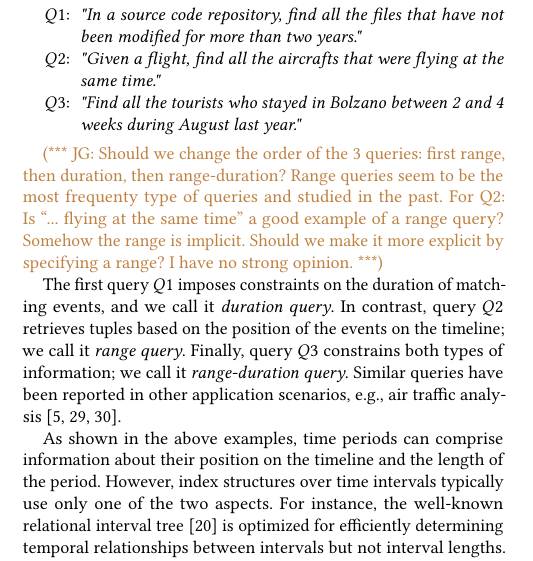
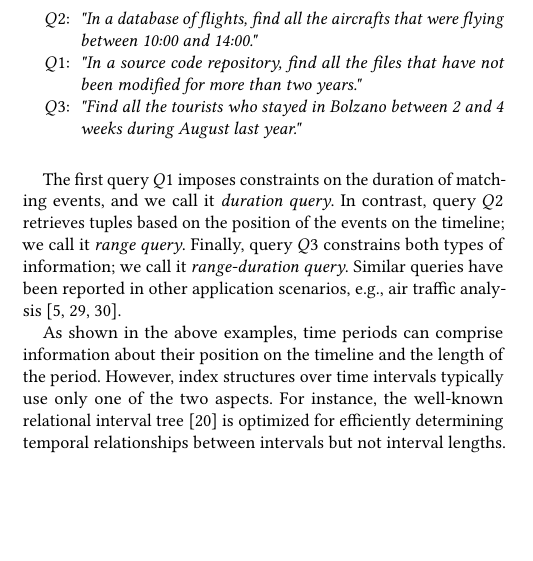
Before and after one commit to Cecca/temporal-index, a LaTeX paper (paper/temporal-index.tex): part of one column of page 1 of 12, cut so that both start at the same text, the shorter picture padded with empty space. Compiled offline with pdfLaTeX.

Commit message:
Fix a comment by Hans
Now the order is changed and the range is explicit

> Should we change the order of the 3 queries: first range, then duration,
> then range-duration? Range queries seem to be the most frequenty type of
> queries and studied in the past. For Q2: Is ``... flying at the same
> time'' a good example of a range query? Somehow the range is implicit.
> Should we make it more explicit by specifying a range? I have no strong
> opinion.

```diff
--- a/paper/temporal-index.tex
+++ b/paper/temporal-index.tex
@@ -4,8 +4,7 @@
 \usepackage{colortbl}
 \usepackage[ruled,vlined,linesnumbered]{algorithm2e}
 \usepackage{tcolorbox}
-\usepackage{todonotes}
-\newcommand{\cetodo}[1]{\todo[inline,color=teal!30]{#1}}
+%\usepackage{todonotes}
 
 \usepackage{listings}
 \usepackage{tikz}
@@ -68,6 +67,7 @@
 
 \newcommand{\ad}[1]{\textcolor{blue}{(*** AD: #1 ***)}}
 \newcommand{\jg}[1]{\textcolor{brown}{(*** JG: #1 ***)}}
+\newcommand{\mc}[1]{\textcolor{teal}{(*** MC: #1 ***)}}
 
 %%%%%%%%%%%%%%%%%%%%%%%%%%%%%%%%%%%%%%%%%%%%%%%%%%%%%%%%%%%%%%%%%
 
@@ -151,18 +151,12 @@ As a result, index structures to support more general selection queries with con
 This paper takes as its starting point the observation that in several application both aspects of temporal information are useful to formuluate queries.
 For instance, consider the following queries from different application scenarios:
 \begin{itemize}
-\item[$Q1$:] \emph{"In a source code repository, find all the files
+	\item[$Q2$:] \emph{"In a database of flights, find all the aircrafts that were flying between 10:00 and 14:00."}
+  \item[$Q1$:] \emph{"In a source code repository, find all the files
     that have not been modified for more than two years."}
-	\item[$Q2$:] \emph{"Given a flight, find all the aircrafts that were flying at the same time."}
 	\item[$Q3$:] \emph{"Find all the tourists who stayed in Bolzano between 2 and 4 weeks during August last year."}
 \end{itemize}
 
-\jg{Should we change the order of the 3 queries: first range, then
-  duration, then range-duration? Range queries seem to be the most
-  frequenty type of queries and studied in the past. For Q2: Is
-  ``... flying at the same time'' a good example of a range query?
-  Somehow the range is implicit. Should we make it more explicit by
-  specifying a range? I have no strong opinion.}
 
 % For instance, applications that offer
 % situation awareness~\cite{DBLP:conf/iri/BehrendSGLF15} require fast access
```
Also changed, not shown: paper/temporal-index.tex (10 more changed lines).
